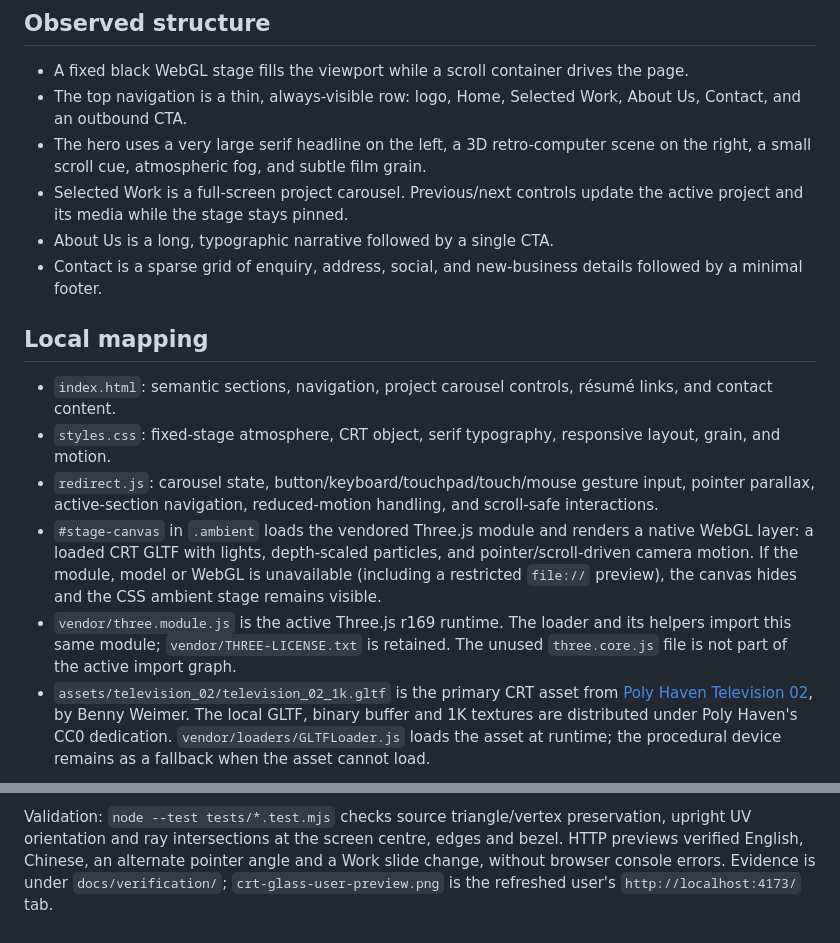
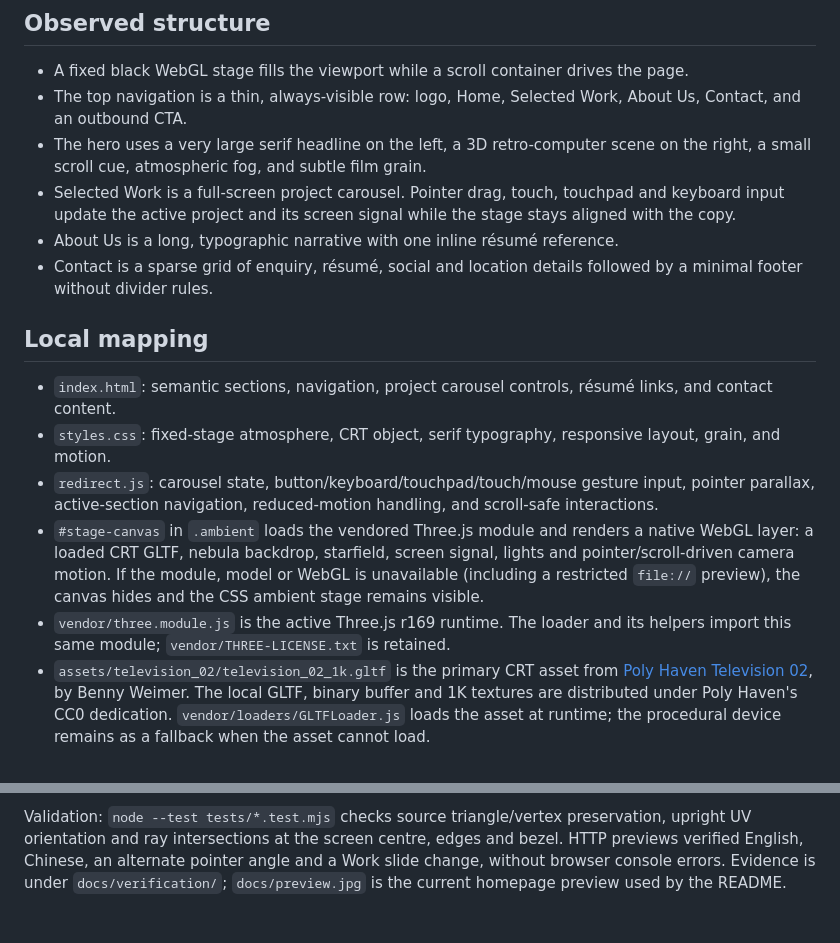
Before and after one commit to RedHeartSecretMan/redheartsecretman-landing, a Markdown page: docs/research/shader.md, 2 parts joined by grey strips. Drawn GitHub-style.

```diff
--- a/docs/research/shader.md
+++ b/docs/research/shader.md
@@ -7,17 +7,17 @@ Source: <https://www.shader.se/>. Local route: `/` on `redheartsecretman.top`.
 - A fixed black WebGL stage fills the viewport while a scroll container drives the page.
 - The top navigation is a thin, always-visible row: logo, Home, Selected Work, About Us, Contact, and an outbound CTA.
 - The hero uses a very large serif headline on the left, a 3D retro-computer scene on the right, a small scroll cue, atmospheric fog, and subtle film grain.
-- Selected Work is a full-screen project carousel. Previous/next controls update the active project and its media while the stage stays pinned.
-- About Us is a long, typographic narrative followed by a single CTA.
-- Contact is a sparse grid of enquiry, address, social, and new-business details followed by a minimal footer.
+- Selected Work is a full-screen project carousel. Pointer drag, touch, touchpad and keyboard input update the active project and its screen signal while the stage stays aligned with the copy.
+- About Us is a long, typographic narrative with one inline résumé reference.
+- Contact is a sparse grid of enquiry, résumé, social and location details followed by a minimal footer without divider rules.
 
 ## Local mapping
 
 - `index.html`: semantic sections, navigation, project carousel controls, résumé links, and contact content.
 - `styles.css`: fixed-stage atmosphere, CRT object, serif typography, responsive layout, grain, and motion.
 - `redirect.js`: carousel state, button/keyboard/touchpad/touch/mouse gesture input, pointer parallax, active-section navigation, reduced-motion handling, and scroll-safe interactions.
-- `#stage-canvas` in `.ambient` loads the vendored Three.js module and renders a native WebGL layer: a loaded CRT GLTF with lights, depth-scaled particles, and pointer/scroll-driven camera motion. If the module, model or WebGL is unavailable (including a restricted `file://` preview), the canvas hides and the CSS ambient stage remains visible.
-- `vendor/three.module.js` is the active Three.js r169 runtime. The loader and its helpers import this same module; `vendor/THREE-LICENSE.txt` is retained. The unused `three.core.js` file is not part of the active import graph.
+- `#stage-canvas` in `.ambient` loads the vendored Three.js module and renders a native WebGL layer: a loaded CRT GLTF, nebula backdrop, starfield, screen signal, lights and pointer/scroll-driven camera motion. If the module, model or WebGL is unavailable (including a restricted `file://` preview), the canvas hides and the CSS ambient stage remains visible.
+- `vendor/three.module.js` is the active Three.js r169 runtime. The loader and its helpers import this same module; `vendor/THREE-LICENSE.txt` is retained.
 - `assets/television_02/television_02_1k.gltf` is the primary CRT asset from [Poly Haven Television 02](https://polyhaven.com/sr/a/television_02), by Benny Weimer. The local GLTF, binary buffer and 1K textures are distributed under Poly Haven's CC0 dedication. `vendor/loaders/GLTFLoader.js` loads the asset at runtime; the procedural device remains as a fallback when the asset cannot load.
 
 The page uses self-owned content and CSS-built CRT/fog layers; Shader's private WebGL assets and copy are not copied.
@@ -49,4 +49,4 @@ Validation: `node --test tests/*.test.mjs` checks source triangle/vertex preserv
 upright UV orientation and ray intersections at the screen centre, edges and bezel.
 HTTP previews verified English, Chinese, an alternate pointer angle and a Work slide
 change, without browser console errors. Evidence is under `docs/verification/`;
-`crt-glass-user-preview.png` is the refreshed user's `http://localhost:4173/` tab.
+`docs/preview.jpg` is the current homepage preview used by the README.
```
Also changed, not shown: README.md (+25 -19 lines), docs/preview.jpg, 4 other files.
